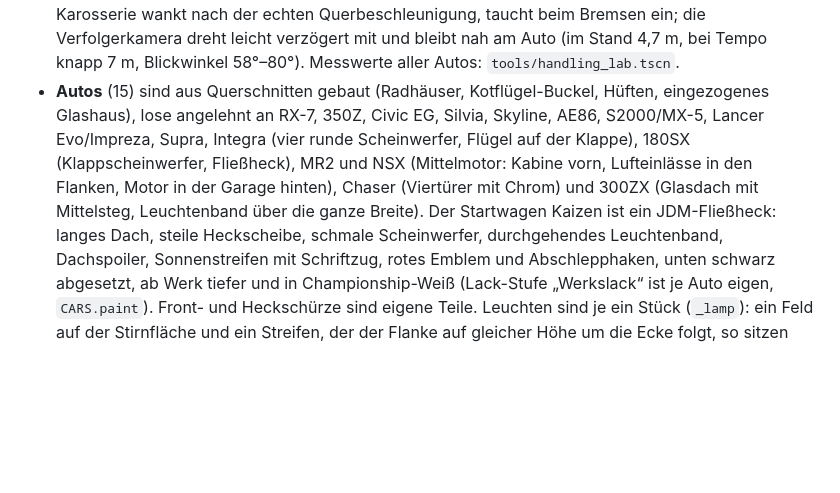
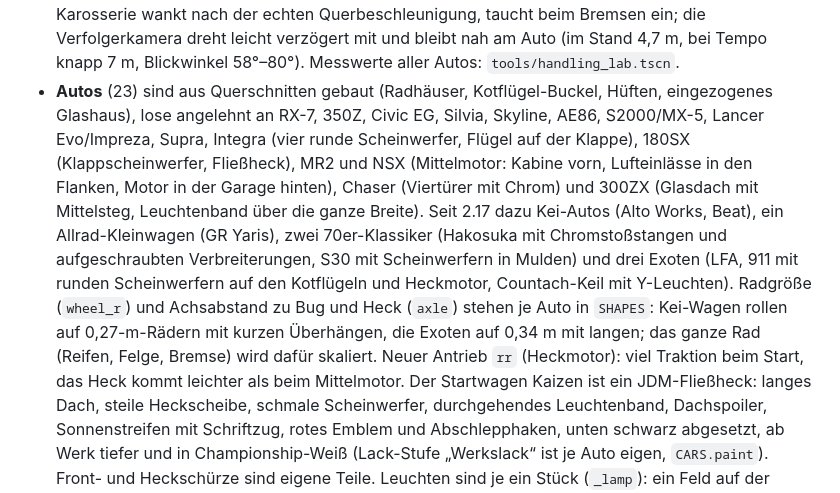
Before and after one commit to DesignStraub/underground-sprint, a Markdown page: README.md, the part around one of its changes. Rendered like a GitHub page; blank space fills up the shorter version.

```diff
--- a/README.md
+++ b/README.md
@@ -423,11 +437,17 @@ dann steht „Benutzerdefiniert“ da. Werte in `GameState.GFX`.
   Handbremse dreht bei 80 km/h in 0,8 s um gut 90°. Bremsen ~2,4 g, Gegenlenken geht schneller als Einlenken.
   Karosserie wankt nach der echten Querbeschleunigung, taucht beim Bremsen ein; die Verfolgerkamera dreht leicht
   verzögert mit und bleibt nah am Auto (im Stand 4,7 m, bei Tempo knapp 7 m, Blickwinkel 58°–80°). Messwerte aller Autos: `tools/handling_lab.tscn`.
-- **Autos** (15) sind aus Querschnitten gebaut (Radhäuser, Kotflügel-Buckel, Hüften, eingezogenes Glashaus), lose
+- **Autos** (23) sind aus Querschnitten gebaut (Radhäuser, Kotflügel-Buckel, Hüften, eingezogenes Glashaus), lose
   angelehnt an RX-7, 350Z, Civic EG, Silvia, Skyline, AE86, S2000/MX-5, Lancer Evo/Impreza, Supra, Integra (vier runde
   Scheinwerfer, Flügel auf der Klappe), 180SX (Klappscheinwerfer, Fließheck), MR2 und NSX (Mittelmotor: Kabine vorn,
   Lufteinlässe in den Flanken, Motor in der Garage hinten), Chaser (Viertürer mit Chrom) und 300ZX (Glasdach mit
-  Mittelsteg, Leuchtenband über die ganze Breite). Der Startwagen
+  Mittelsteg, Leuchtenband über die ganze Breite). Seit 2.17 dazu Kei-Autos (Alto Works, Beat), ein Allrad-Kleinwagen
+  (GR Yaris), zwei 70er-Klassiker (Hakosuka mit Chromstoßstangen und aufgeschraubten Verbreiterungen, S30 mit
+  Scheinwerfern in Mulden) und drei Exoten (LFA, 911 mit runden Scheinwerfern auf den Kotflügeln und Heckmotor,
+  Countach-Keil mit Y-Leuchten). Radgröße (`wheel_r`) und Achsabstand zu Bug und Heck (`axle`) stehen je Auto in
+  `SHAPES`: Kei-Wagen rollen auf 0,27-m-Rädern mit kurzen Überhängen, die Exoten auf 0,34 m mit langen; das ganze Rad
+  (Reifen, Felge, Bremse) wird dafür skaliert. Neuer Antrieb `rr` (Heckmotor): viel Traktion beim Start, das Heck
+  kommt leichter als beim Mittelmotor. Der Startwagen
   Kaizen ist ein JDM-Fließheck: langes Dach, steile Heckscheibe, schmale Scheinwerfer, durchgehendes Leuchtenband,
   Dachspoiler, Sonnenstreifen mit Schriftzug, rotes Emblem und Abschlepphaken, unten schwarz abgesetzt, ab Werk tiefer
   und in Championship-Weiß (Lack-Stufe „Werkslack“ ist je Auto eigen, `CARS.paint`). Front- und
```
Also changed, not shown: other parts of README.md (+25 -11 lines), release/ITCH_PAGE.md (+2 -2 lines), update_bilder/autos_alle_23_heck.jpg (added), update_bilder/autos_alle_23_vorn.jpg (added), 5 other files.
